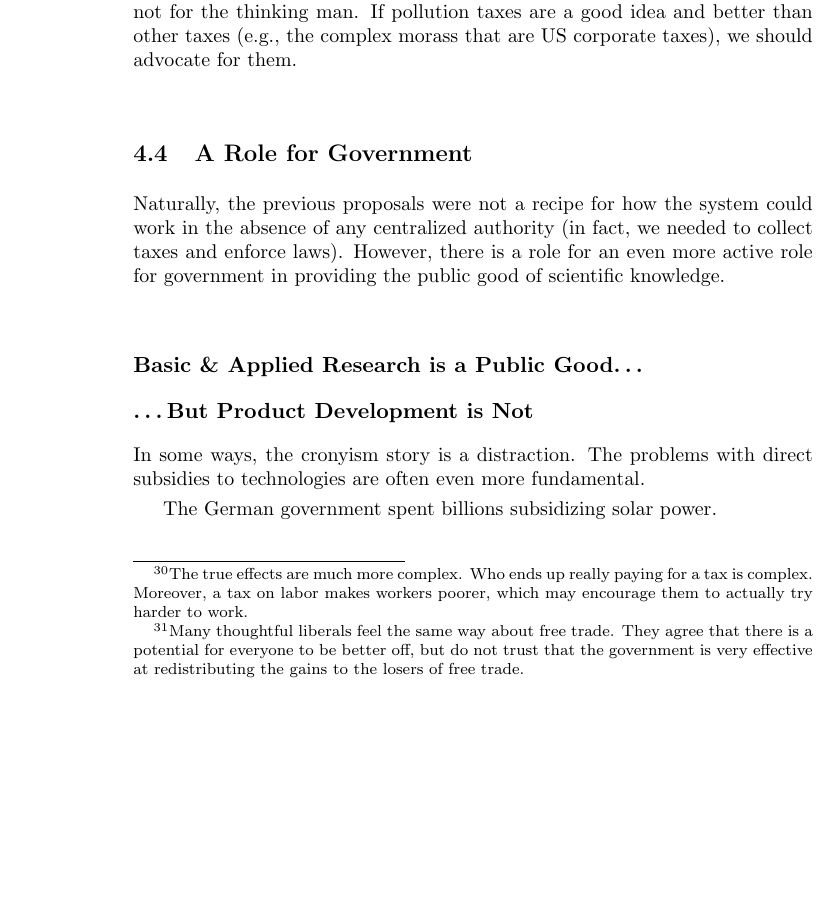
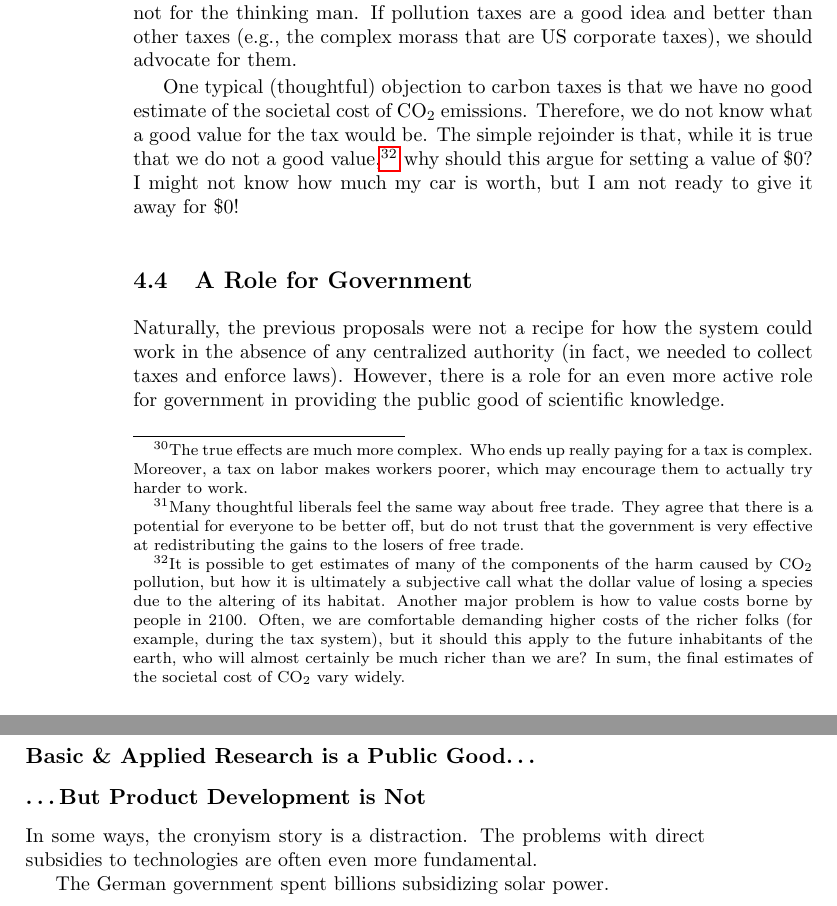
Before and after one commit to luispedro/libertarian-welfare, a LaTeX thesis (book/libertarian-welfare.tex, which reads book/environment.tex): part of page 20 of 31 before the commit and two parts of pages 20 and 21 of 31 after it, the two joined at a grey line, cut so that both start at the same text, the shorter picture padded with empty space. Compiled offline with pdfLaTeX.

Commit message:
TXT Answer typical objection to CO2 taxes

```diff
--- a/book/environment.tex
+++ b/book/environment.tex
@@ -259,6 +259,21 @@ opinion for politicians, but not for the thinking man. If pollution taxes are a
 good idea and better than other taxes (e.g., the complex morass that are US
 corporate taxes), we should advocate for them.
 
+One typical (thoughtful) objection to carbon taxes is that we have no good
+estimate of the societal cost of CO${}_2$ emissions. Therefore, we do not know
+what a good value for the tax would be. The simple rejoinder is that, while it
+is true that we do not a good value,\footnote{It is possible to get estimates
+of many of the components of the harm caused by CO${}_2$ pollution, but how it
+is ultimately a subjective call what the dollar value of losing a species due
+to the altering of its habitat. Another major problem is how to value costs
+borne by people in 2100. Often, we are comfortable demanding higher costs of
+the richer folks (for example, during the tax system), but it should this apply
+to the future inhabitants of the earth, who will almost certainly be much
+richer than we are? In sum, the final estimates of the societal cost of
+CO${}_2$ vary widely.} why should this argue for setting a value of \$0? I
+might not know how much my car is worth, but I am not ready to give it away for
+\$0!
+
 \section{A Role for Government}
 
 Naturally, the previous proposals were not a recipe for how the system could
```
